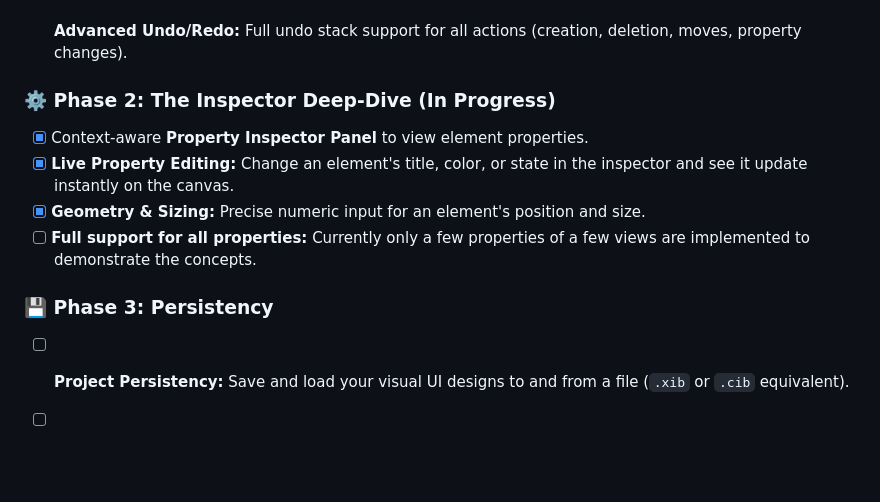
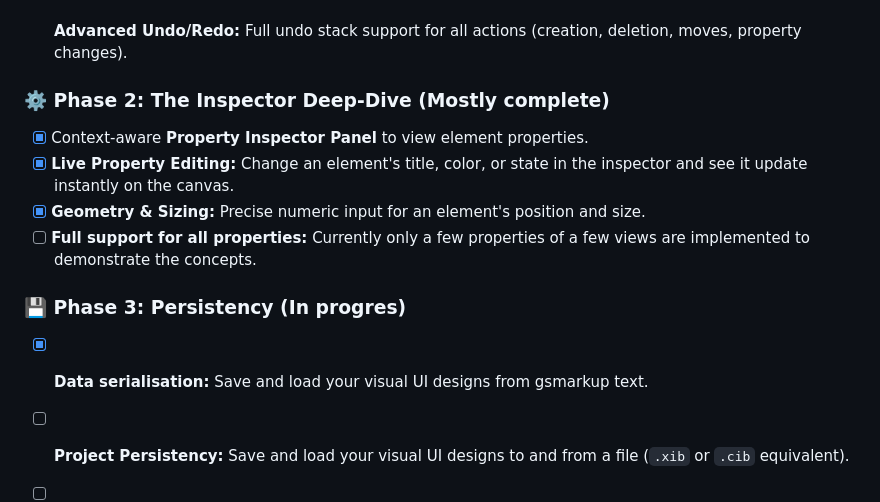
Before and after one commit to daboe01/UIBuilder, a Markdown page: README.md, the part around the change. Drawn GitHub-style; blank space fills up the shorter version.

```diff
--- a/README.md
+++ b/README.md
@@ -62,12 +62,13 @@ This is just the beginning. Our roadmap is focused on making Espresso an indispe
 - [x] **Advanced Undo/Redo:** Full undo stack support for all actions (creation, deletion, moves, property changes).
 
 
-### ⚙️ Phase 2: The Inspector Deep-Dive (In Progress)
+### ⚙️ Phase 2: The Inspector Deep-Dive (Mostly complete)
 - [x] Context-aware **Property Inspector Panel** to view element properties.
 - [x] **Live Property Editing:** Change an element's title, color, or state in the inspector and see it update instantly on the canvas.
 - [x] **Geometry & Sizing:** Precise numeric input for an element's position and size.
 - [ ] **Full support for all properties:** Currently only a few properties of a few views are implemented to demonstrate the concepts.
 
-### 💾 Phase 3: Persistency
+### 💾 Phase 3: Persistency (In progres)
+- [X] **Data serialisation:** Save and load your visual UI designs from gsmarkup text.
 - [ ] **Project Persistency:** Save and load your visual UI designs to and from a file (`.xib` or `.cib` equivalent).
 - [ ] **Outlet & Action Generation:** Visually connect elements to "File's Owner" to automatically generate Objective-J outlet and action stubs in your controller files.
```
